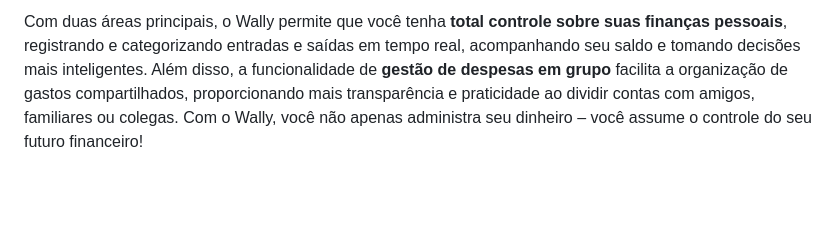
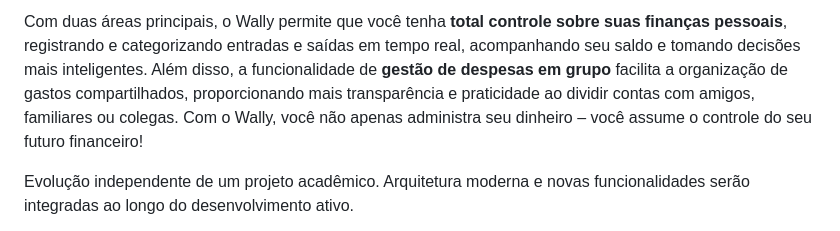
Before and after one commit to ArianeMoura/wally, a Markdown page: README.md, the part around one of its changes. Rendered like a GitHub page; blank space fills up the shorter version.

Commit message:
docs: update README

```diff
--- a/README.md
+++ b/README.md
@@ -5,5 +5,7 @@ Projetado para simplificar o gerenciamento de **ganhos** e **despesas**, tanto i
 
 Com duas áreas principais, o Wally permite que você tenha **total controle sobre suas finanças pessoais**, registrando e categorizando entradas e saídas em tempo real, acompanhando seu saldo e tomando decisões mais inteligentes. Além disso, a funcionalidade de **gestão de despesas em grupo** facilita a organização de gastos compartilhados, proporcionando mais transparência e praticidade ao dividir contas com amigos, familiares ou colegas. Com o Wally, você não apenas administra seu dinheiro – você assume o controle do seu futuro financeiro!
 
+Evolução independente de um projeto acadêmico. Arquitetura moderna e novas funcionalidades serão integradas ao longo do desenvolvimento ativo.
+
 <div align="center">
 
```
Also changed, not shown: other parts of README.md (+1 -1 lines).
